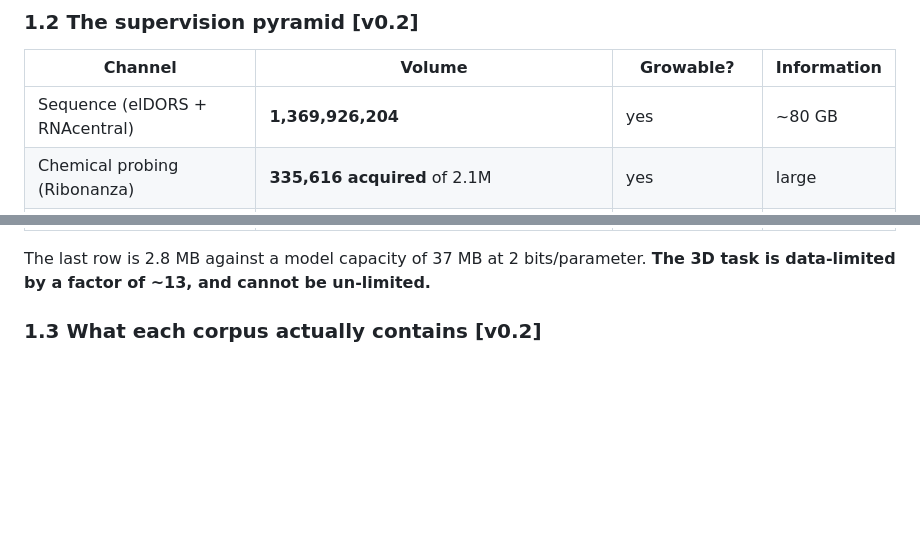
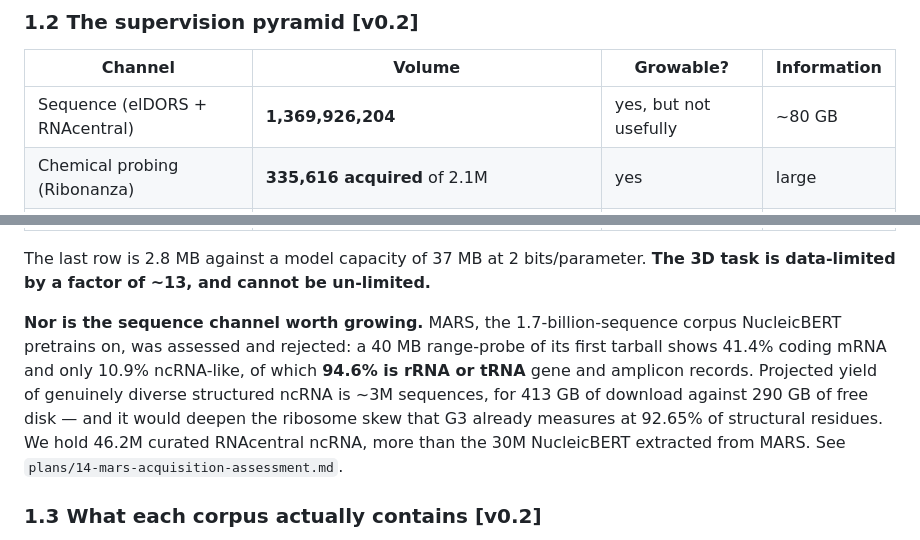
Before and after one commit to E-Motioner-X-SBS/sbs-rna, a Markdown page: research/architecture/ARCHITECTURE_v0.2.md, 2 parts joined by grey strips. Drawn GitHub-style; blank space fills up the shorter version.

```diff
--- a/research/architecture/ARCHITECTURE_v0.2.md
+++ b/research/architecture/ARCHITECTURE_v0.2.md
@@ -75,7 +75,7 @@ must come from 3D supervision is capped at 673 clean examples. Therefore:
 
 | Channel | Volume | Growable? | Information |
 |---|---|---|---|
-| Sequence (elDORS + RNAcentral) | **1,369,926,204** | yes | ~80 GB |
+| Sequence (elDORS + RNAcentral) | **1,369,926,204** | yes, but not usefully | ~80 GB |
 | Chemical probing (Ribonanza) | **335,616 acquired** of 2.1M | yes | large |
 | Fitness (NABench + RNAGym) | 620,372 records | yes | moderate |
 | Splicing (147 species) | 8.6 GB | yes | moderate |
@@ -85,6 +85,16 @@ must come from 3D supervision is capped at 673 clean examples. Therefore:
 
 The last row is 2.8 MB against a model capacity of 37 MB at 2 bits/parameter.
 **The 3D task is data-limited by a factor of ~13, and cannot be un-limited.**
+
+**Nor is the sequence channel worth growing.** MARS, the 1.7-billion-sequence
+corpus NucleicBERT pretrains on, was assessed and rejected: a 40 MB range-probe
+of its first tarball shows 41.4% coding mRNA and only 10.9% ncRNA-like, of which
+**94.6% is rRNA or tRNA** gene and amplicon records. Projected yield of
+genuinely diverse structured ncRNA is ~3M sequences, for 413 GB of download
+against 290 GB of free disk — and it would deepen the ribosome skew that G3
+already measures at 92.65% of structural residues. We hold 46.2M curated
+RNAcentral ncRNA, more than the 30M NucleicBERT extracted from MARS. See
+`plans/14-mars-acquisition-assessment.md`.
 
 ### 1.3 What each corpus actually contains **[v0.2]**
 
```
Also changed, not shown: plans/14-mars-acquisition-assessment.md (added, +126 -0 lines).
